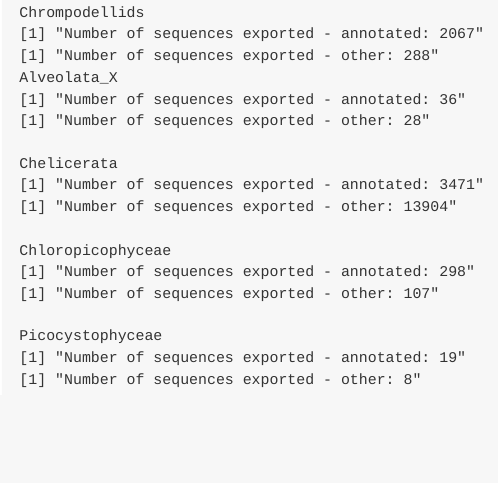
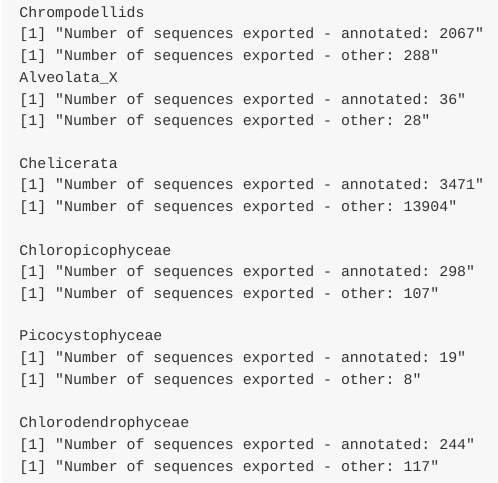
Before and after one commit to pr2database/EukRef-workshop-2023, a Quarto document (exports/PR2-exports-stats.qmd): the page in a window 1100 px wide, from 1990 px down. The pictures show the output file exports/PR2-exports-stats.md that the author committed with the source, drawn offline in the style of GitHub.

Commit message:
Chlorodendrophyceae

````diff
--- a/exports/PR2-exports-stats.qmd
+++ b/exports/PR2-exports-stats.qmd
@@ -118,4 +118,8 @@ Picocystophyceae
 [1] "Number of sequences exported - annotated: 19"
 [1] "Number of sequences exported - other: 8"
 
+Chlorodendrophyceae
+[1] "Number of sequences exported - annotated: 244"
+[1] "Number of sequences exported - other: 117"
+
 ```
````
Also changed, not shown: exports/PR2-exports-stats.md.
